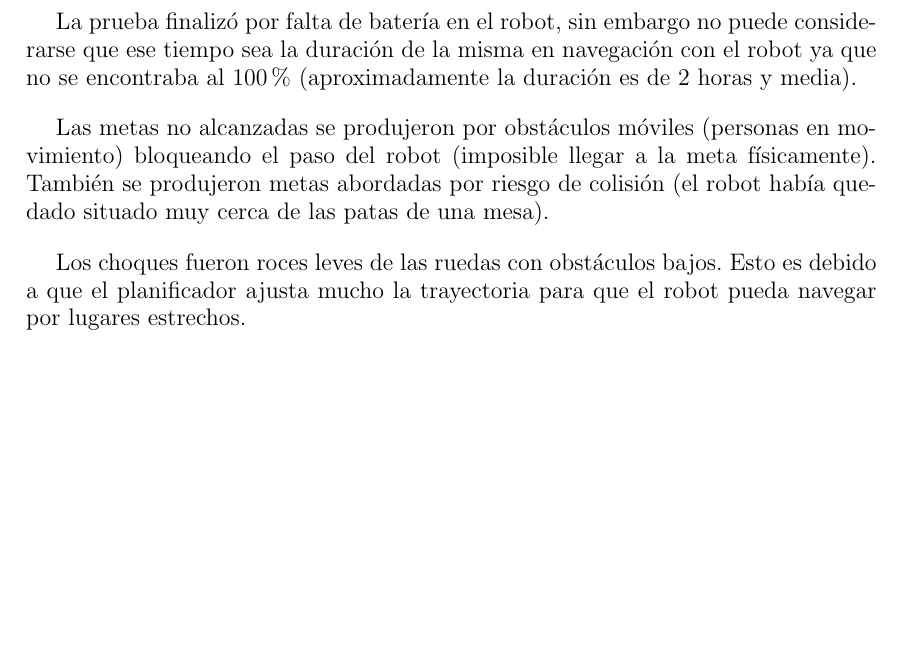
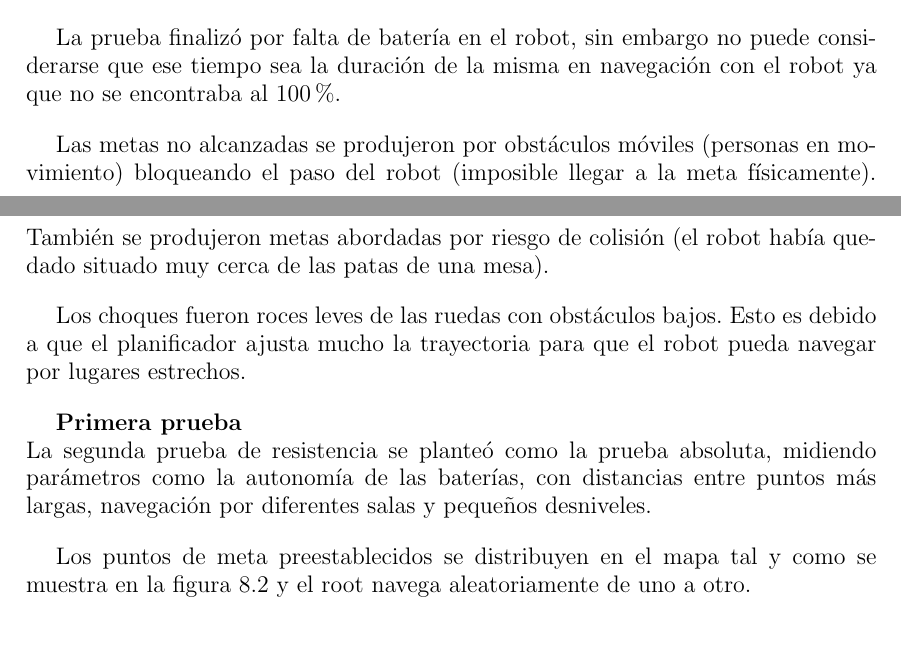
Before and after one commit to danimtb/TFG_pioneer3at, a LaTeX thesis (TFG.tex, which reads capitulos/pruebas.tex): part of page 137 of 162 before the commit and two parts of pages 137 and 138 of 162 after it, the two joined at a grey line, cut so that both start at the same text, the shorter picture padded with empty space. Compiled offline with pdfLaTeX; the source files are stored in an older character set and shown here as Unicode.

Commit message:
txs auto checkin

```diff
--- a/capitulos/pruebas.tex
+++ b/capitulos/pruebas.tex
@@ -412,8 +410,13 @@ Nº de choques & 4 \\
 \caption{Segunda prueba de resistencia real.}
 \label{tabla:segunda_prueba_real}
 \end{table}
-La prueba finalizó por falta de batería en el robot, sin embargo no puede considerarse que ese tiempo sea la duración de la misma en navegación con el robot ya que no se encontraba al 100\% (aproximadamente la duración es de 2 horas y media).
+La prueba finalizó por falta de batería en el robot, sin embargo no puede considerarse que ese tiempo sea la duración de la misma en navegación con el robot ya que no se encontraba al 100\%.
 
 Las metas no alcanzadas se produjeron por obstáculos móviles (personas en movimiento) bloqueando el paso del robot (imposible llegar a la meta físicamente). También se produjeron metas abordadas por riesgo de colisión (el robot había quedado situado muy cerca de las patas de una mesa).
 
 Los choques fueron roces leves de las ruedas con obstáculos bajos. Esto es debido a que el planificador ajusta mucho la trayectoria para que el robot pueda navegar por lugares estrechos.
+
+\textbf{Primera prueba}\\
+La segunda prueba de resistencia se planteó como la prueba absoluta, midiendo parámetros como la autonomía de las baterías, con distancias entre puntos más largas, navegación por diferentes salas y pequeños desniveles.
+
+Los puntos de meta preestablecidos se distribuyen en el mapa tal y como se muestra en la figura \ref{Gazebo} y el root navega aleatoriamente de uno a otro.
```
Also changed, not shown: capitulos/pruebas.tex (11 more changed lines).
